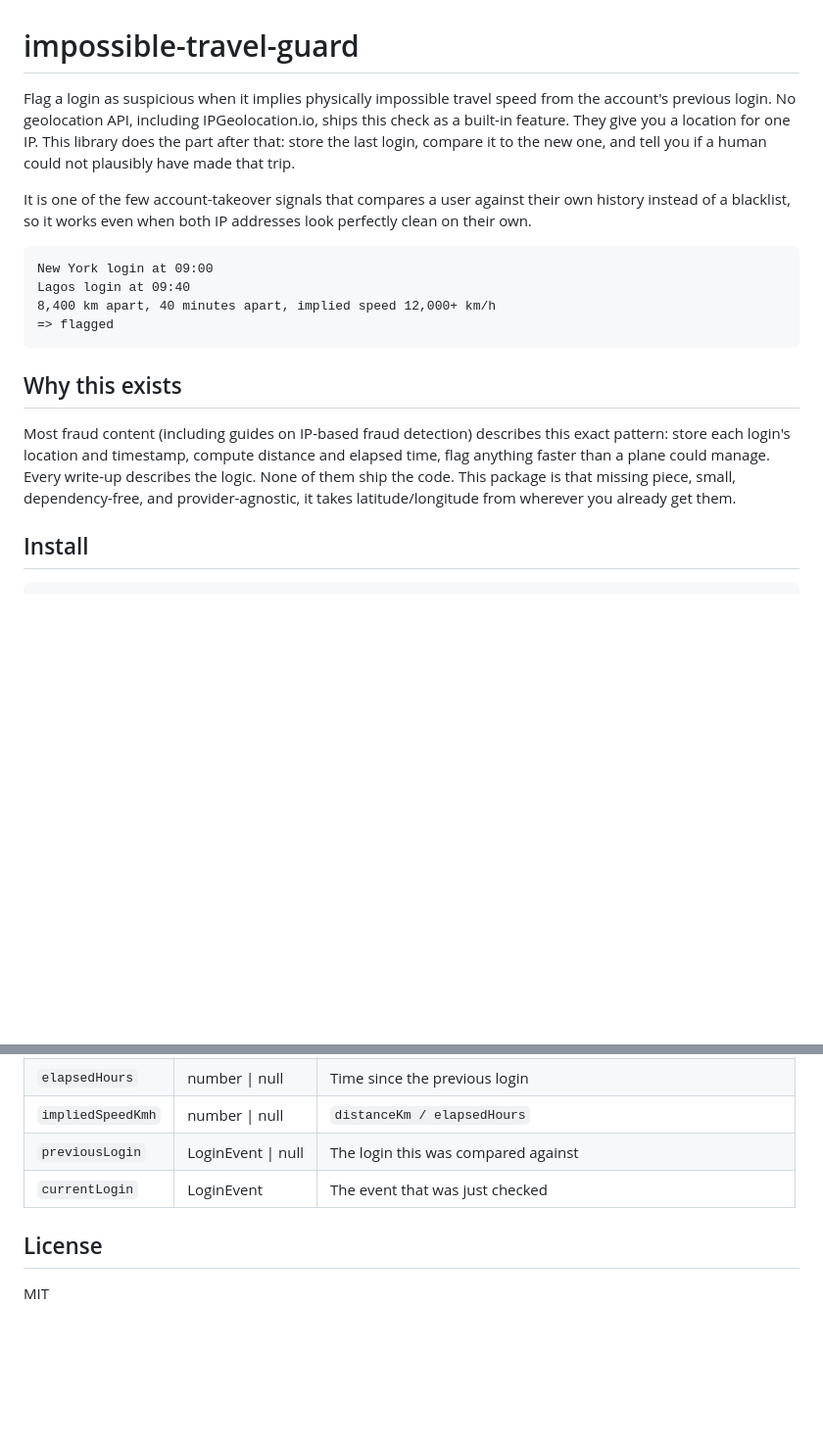
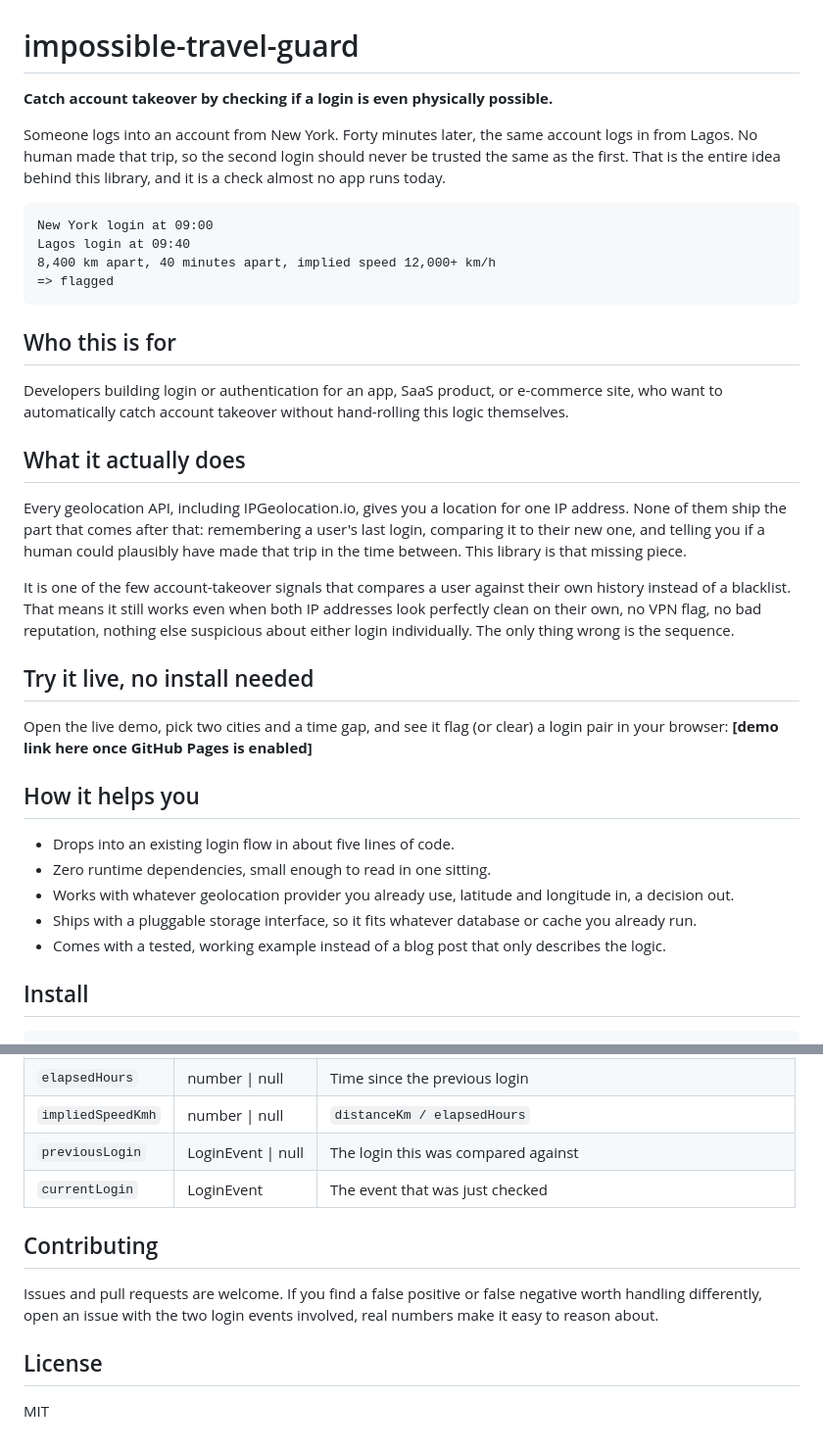
Before and after one commit to Furqan-Ashraf/impossible-travel-guard, a Markdown page: README.md, 2 parts joined by grey strips. Shown at 98% size. Drawn GitHub-style; blank space fills up the shorter version.

Commit message:
Enhance README with detailed usage and benefits
Expanded the README to clarify the library's purpose, usage, and benefits for developers. Added sections on who the library is for and how it helps integrate into existing systems.

````diff
--- a/README.md
+++ b/README.md
@@ -1,8 +1,8 @@
 # impossible-travel-guard
 
-Flag a login as suspicious when it implies physically impossible travel speed from the account's previous login. No geolocation API, including IPGeolocation.io, ships this check as a built-in feature. They give you a location for one IP. This library does the part after that: store the last login, compare it to the new one, and tell you if a human could not plausibly have made that trip.
+**Catch account takeover by checking if a login is even physically possible.**
 
-It is one of the few account-takeover signals that compares a user against their own history instead of a blacklist, so it works even when both IP addresses look perfectly clean on their own.
+Someone logs into an account from New York. Forty minutes later, the same account logs in from Lagos. No human made that trip, so the second login should never be trusted the same as the first. That is the entire idea behind this library, and it is a check almost no app runs today.
 
 ```
 New York login at 09:00
@@ -11,9 +11,27 @@ Lagos login at 09:40
 => flagged
 ```
 
-## Why this exists
+## Who this is for
 
-Most fraud content (including guides on IP-based fraud detection) describes this exact pattern: store each login's location and timestamp, compute distance and elapsed time, flag anything faster than a plane could manage. Every write-up describes the logic. None of them ship the code. This package is that missing piece, small, dependency-free, and provider-agnostic, it takes latitude/longitude from wherever you already get them.
+Developers building login or authentication for an app, SaaS product, or e-commerce site, who want to automatically catch account takeover without hand-rolling this logic themselves.
+
+## What it actually does
+
+Every geolocation API, including IPGeolocation.io, gives you a location for one IP address. None of them ship the part that comes after that: remembering a user's last login, comparing it to their new one, and telling you if a human could plausibly have made that trip in the time between. This library is that missing piece.
+
+It is one of the few account-takeover signals that compares a user against their own history instead of a blacklist. That means it still works even when both IP addresses look perfectly clean on their own, no VPN flag, no bad reputation, nothing else suspicious about either login individually. The only thing wrong is the sequence.
+
+## Try it live, no install needed
+
+Open the live demo, pick two cities and a time gap, and see it flag (or clear) a login pair in your browser: **[demo link here once GitHub Pages is enabled]**
+
+## How it helps you
+
+- Drops into an existing login flow in about five lines of code.
+- Zero runtime dependencies, small enough to read in one sitting.
+- Works with whatever geolocation provider you already use, latitude and longitude in, a decision out.
+- Ships with a pluggable storage interface, so it fits whatever database or cache you already run.
+- Comes with a tested, working example instead of a blog post that only describes the logic.
 
 ## Install
 
@@ -126,7 +144,10 @@ See Configuration above.
 | `previousLogin` | LoginEvent \| null | The login this was compared against |
 | `currentLogin` | LoginEvent | The event that was just checked |
 
+## Contributing
+
+Issues and pull requests are welcome. If you find a false positive or false negative worth handling differently, open an issue with the two login events involved, real numbers make it easy to reason about.
+
 ## License
 
 MIT
-#
````
Also changed, not shown: other parts of README.md (+2 -2 lines).
